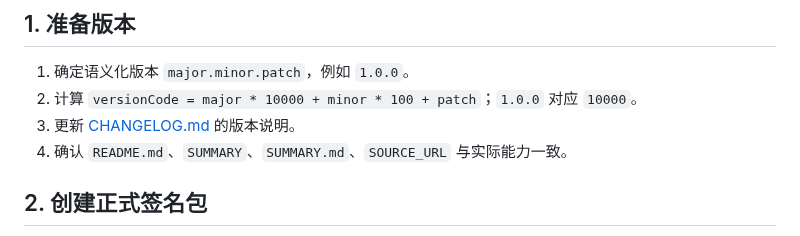
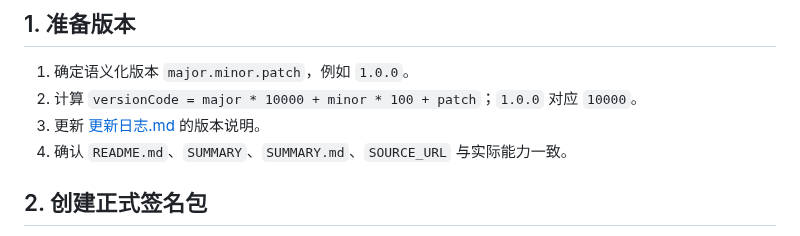
Before and after one commit to wchunlin1006/LocusMimic, a Markdown page: docs/RELEASE_PROCESS.md, the part around the change. Rendered like a GitHub page.

```diff
--- a/docs/RELEASE_PROCESS.md
+++ b/docs/RELEASE_PROCESS.md
@@ -6,7 +6,7 @@
 
 1. 确定语义化版本 `major.minor.patch`，例如 `1.0.0`。
 2. 计算 `versionCode = major * 10000 + minor * 100 + patch`；`1.0.0` 对应 `10000`。
-3. 更新 [CHANGELOG.md](../CHANGELOG.md) 的版本说明。
+3. 更新 [更新日志.md](../更新日志.md) 的版本说明。
 4. 确认 `README.md`、`SUMMARY`、`SUMMARY.md`、`SOURCE_URL` 与实际能力一致。
 
 ## 2. 创建正式签名包
```
Also changed, not shown: README.md (+9 -2 lines), docs/images/home-map-simulation.jpg (added), docs/images/settings-location-modes.jpg (added), 更新日志.md (renamed from CHANGELOG.md), 4 other files.
